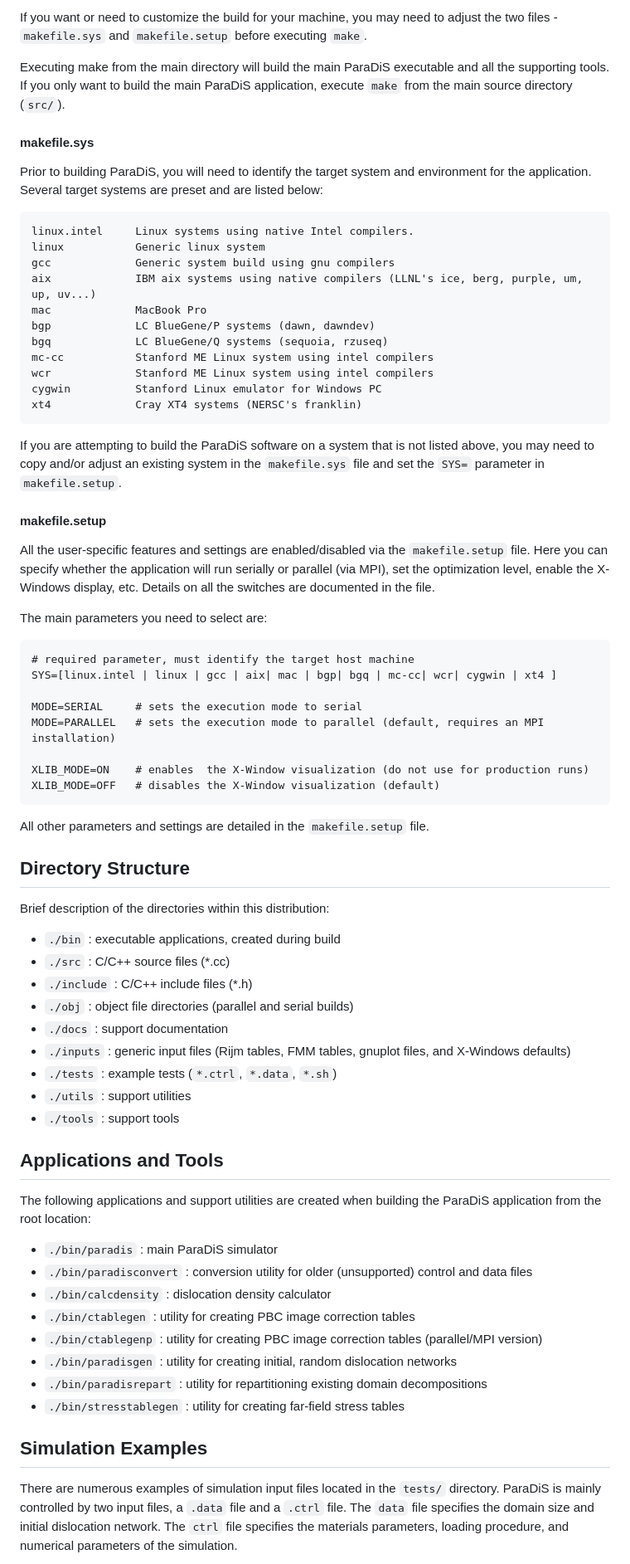
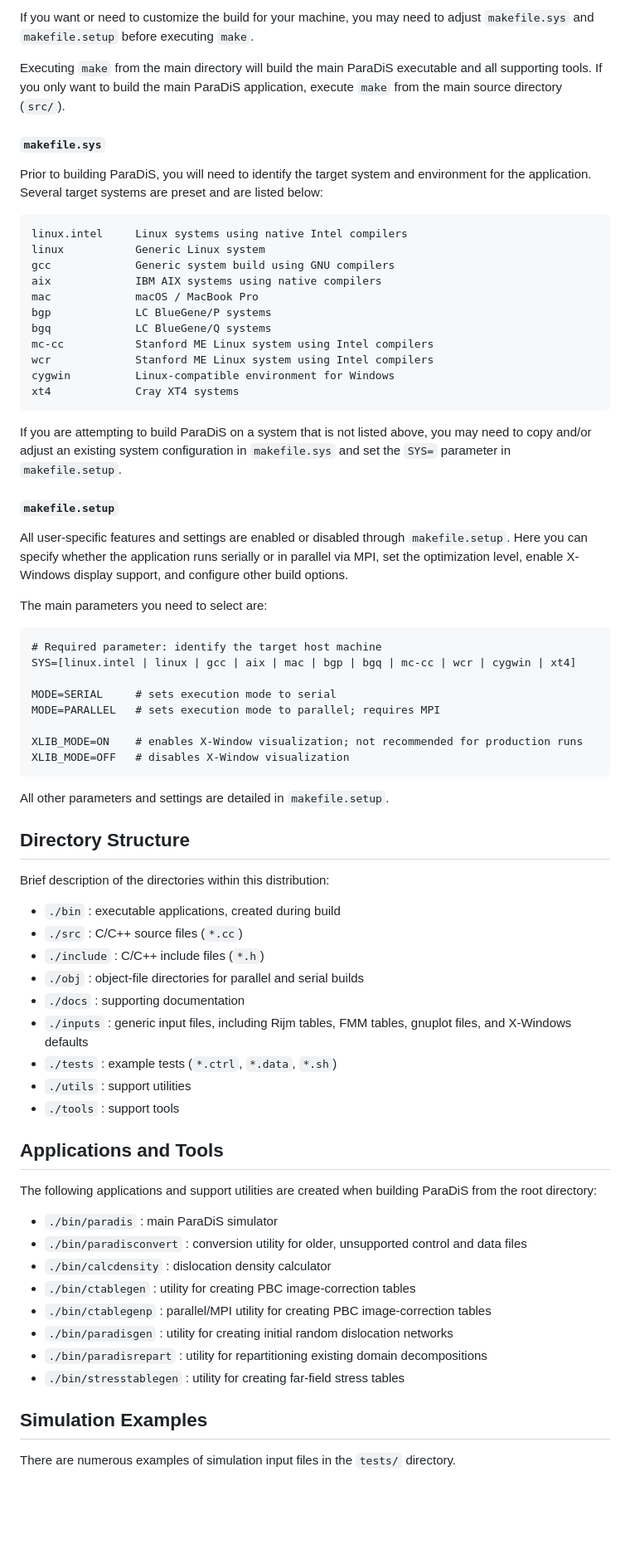
Before and after one commit to vikramroybarc/ParaDiS-Extended, a Markdown page: README.md, the part around one of its changes. Shown at 83% size. GitHub-like rendering; blank space fills up the shorter version.

Commit message:
Revise README for local enhancements and installation
Updated README to reflect local enhancements and installation instructions.

````diff
--- a/README.md
+++ b/README.md
@@ -37,90 +70,75 @@ The build system is comprised of a number of makefiles:
 
-If you want or need to customize the build for your machine, you may need to adjust the two
-files - `makefile.sys` and `makefile.setup` before executing `make`.
+If you want or need to customize the build for your machine, you may need to adjust `makefile.sys` and `makefile.setup` before executing `make`.
 
-Executing make from the main directory will build the main ParaDiS executable
-and all the supporting tools. If you only want to build the main ParaDiS application,
-execute `make` from the main source directory (`src/`).
+Executing `make` from the main directory will build the main ParaDiS executable and all supporting tools. If you only want to build the main ParaDiS application, execute `make` from the main source directory (`src/`).
 
-#### makefile.sys
+#### `makefile.sys`
 
-Prior to building ParaDiS, you will need to identify the target system
-and environment for the application. Several target systems are preset and
-are listed below:
+Prior to building ParaDiS, you will need to identify the target system and environment for the application. Several target systems are preset and are listed below:
 
-```
-linux.intel     Linux systems using native Intel compilers.
-linux           Generic linux system
-gcc             Generic system build using gnu compilers
-aix             IBM aix systems using native compilers (LLNL's ice, berg, purple, um, up, uv...)
-mac             MacBook Pro
-bgp             LC BlueGene/P systems (dawn, dawndev)
-bgq             LC BlueGene/Q systems (sequoia, rzuseq)
-mc-cc           Stanford ME Linux system using intel compilers
-wcr             Stanford ME Linux system using intel compilers
-cygwin          Stanford Linux emulator for Windows PC
-xt4             Cray XT4 systems (NERSC's franklin)
+```text
+linux.intel     Linux systems using native Intel compilers
+linux           Generic Linux system
+gcc             Generic system build using GNU compilers
+aix             IBM AIX systems using native compilers
+mac             macOS / MacBook Pro
+bgp             LC BlueGene/P systems
+bgq             LC BlueGene/Q systems
+mc-cc           Stanford ME Linux system using Intel compilers
+wcr             Stanford ME Linux system using Intel compilers
+cygwin          Linux-compatible environment for Windows
+xt4             Cray XT4 systems
 ```
 
-If you are attempting to build the ParaDiS software on a system that is not listed above,
-you may need to copy and/or adjust an existing system in the `makefile.sys` file and
-set the `SYS=` parameter in `makefile.setup`.
+If you are attempting to build ParaDiS on a system that is not listed above, you may need to copy and/or adjust an existing system configuration in `makefile.sys` and set the `SYS=` parameter in `makefile.setup`.
 
-#### makefile.setup
+#### `makefile.setup`
 
-All the user-specific features and settings are enabled/disabled via the
-`makefile.setup` file.  Here you can specify whether the application will
-run serially or parallel (via MPI), set the optimization level, enable the
-X-Windows display, etc.  Details on all the switches are documented in the
-file.
+All user-specific features and settings are enabled or disabled through `makefile.setup`. Here you can specify whether the application runs serially or in parallel via MPI, set the optimization level, enable X-Windows display support, and configure other build options.
 
 The main parameters you need to select are:
 
-```
-# required parameter, must identify the target host machine
-SYS=[linux.intel | linux | gcc | aix| mac | bgp| bgq | mc-cc| wcr| cygwin | xt4 ]
+```text
+# Required parameter: identify the target host machine
+SYS=[linux.intel | linux | gcc | aix | mac | bgp | bgq | mc-cc | wcr | cygwin | xt4]
 
-MODE=SERIAL     # sets the execution mode to serial
-MODE=PARALLEL   # sets the execution mode to parallel (default, requires an MPI installation)
+MODE=SERIAL     # sets execution mode to serial
+MODE=PARALLEL   # sets execution mode to parallel; requires MPI
 
-XLIB_MODE=ON    # enables  the X-Window visualization (do not use for production runs)
-XLIB_MODE=OFF   # disables the X-Window visualization (default)
+XLIB_MODE=ON    # enables X-Window visualization; not recommended for production runs
+XLIB_MODE=OFF   # disables X-Window visualization
 ```
 
-All other parameters and settings are detailed in the `makefile.setup` file.
+All other parameters and settings are detailed in `makefile.setup`.
 
 ## Directory Structure
 
 Brief description of the directories within this distribution:
 
 * `./bin`      : executable applications, created during build
-* `./src`      : C/C++ source files (*.cc)
-* `./include`  : C/C++ include files (*.h)
-* `./obj`    : object file directories (parallel and serial builds)
-* `./docs`     : support documentation
-* `./inputs`   : generic input files (Rijm tables, FMM tables, gnuplot files, and X-Windows defaults)
+* `./src`      : C/C++ source files (`*.cc`)
+* `./include`  : C/C++ include files (`*.h`)
+* `./obj`      : object-file directories for parallel and serial builds
+* `./docs`     : supporting documentation
+* `./inputs`   : generic input files, including Rijm tables, FMM tables, gnuplot files, and X-Windows defaults
 * `./tests`    : example tests (`*.ctrl`, `*.data`, `*.sh`)
 * `./utils`    : support utilities
 * `./tools`    : support tools
 
 ## Applications and Tools
 
-The following applications and support utilities are created when building
-the ParaDiS application from the root location:
+The following applications and support utilities are created when building ParaDiS from the root directory:
 
-* `./bin/paradis`           : main ParaDiS simulator
-* `./bin/paradisconvert`    : conversion utility for older (unsupported) control and data files
-* `./bin/calcdensity`       : dislocation density calculator
-* `./bin/ctablegen`        : utility for creating PBC image correction tables
-* `./bin/ctablegenp`        : utility for creating PBC image correction tables (parallel/MPI version)
-* `./bin/paradisgen`        : utility for creating initial, random dislocation networks
-* `./bin/paradisrepart`     : utility for repartitioning existing domain decompositions
-* `./bin/stresstablegen`    : utility for creating far-field stress tables
+* `./bin/paradis`        : main ParaDiS simulator
+* `./bin/paradisconvert` : conversion utility for older, unsupported control and data files
+* `./bin/calcdensity`    : dislocation density calculator
+* `./bin/ctablegen`      : utility for creating PBC image-correction tables
+* `./bin/ctablegenp`     : parallel/MPI utility for creating PBC image-correction tables
+* `./bin/paradisgen`     : utility for creating initial random dislocation networks
+* `./bin/paradisrepart`  : utility for repartitioning existing domain decompositions
+* `./bin/stresstablegen` : utility for creating far-field stress tables
 
 ## Simulation Examples
 
-There are numerous examples of simulation input files located in the
-`tests/` directory. ParaDiS is mainly controlled by two input files, a `.data` file and a `.ctrl` file.
-The `data` file specifies the domain size and initial dislocation network.
-The `ctrl` file specifies the materials parameters, loading procedure, and numerical parameters of the simulation.
+There are numerous examples of simulation input files in the `tests/` directory.
 
````
Also changed, not shown: other parts of README.md (+133 -41 lines).
